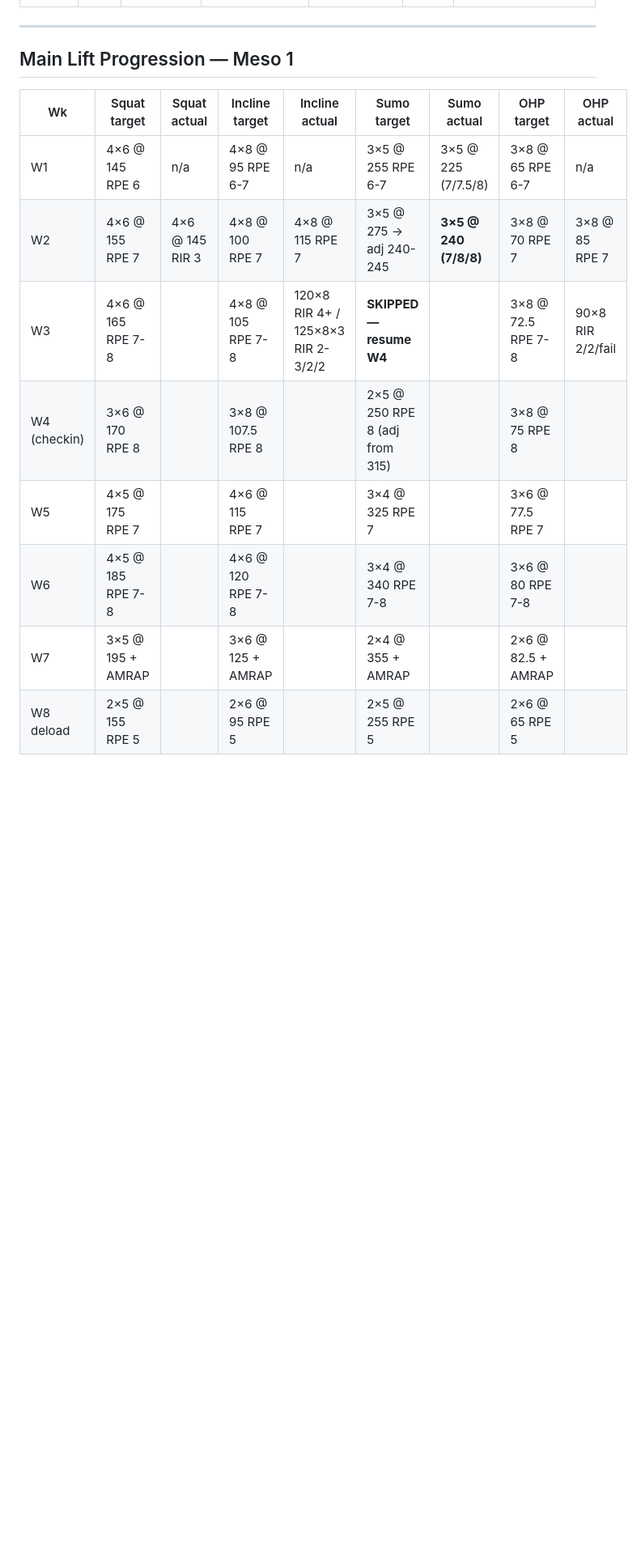
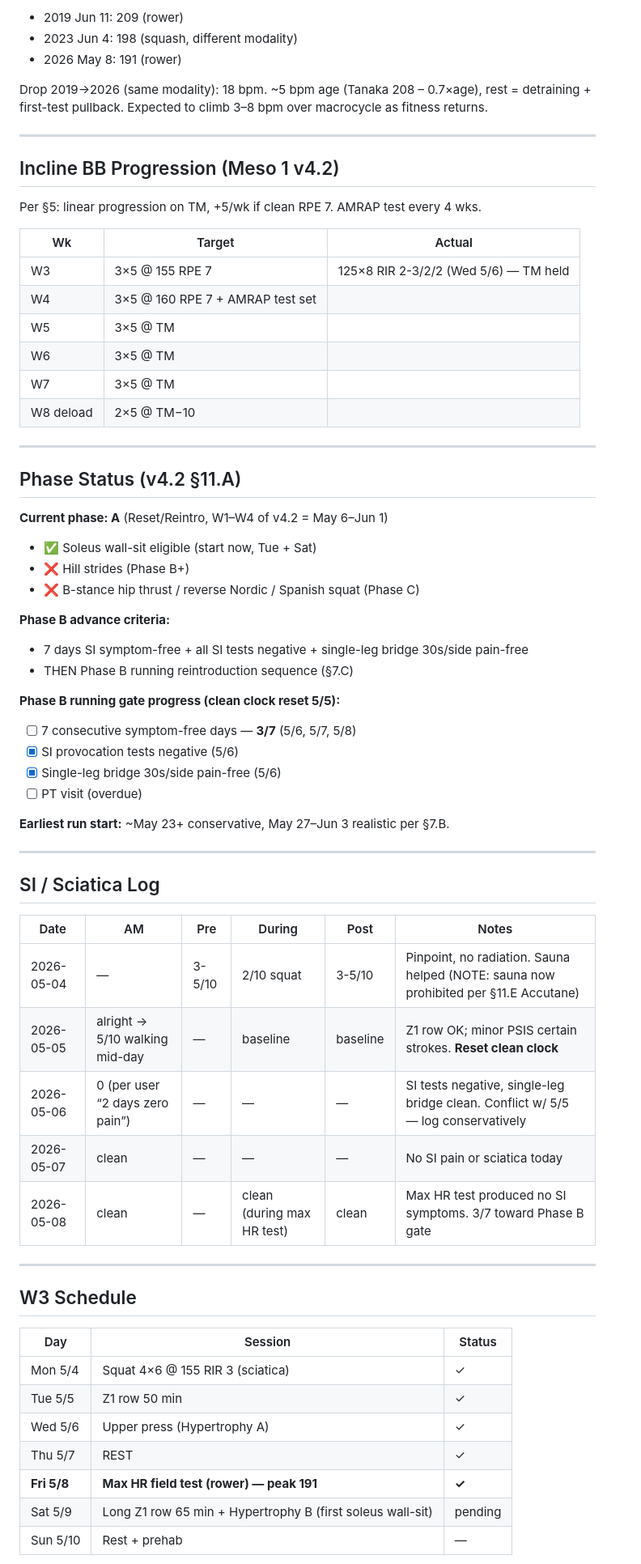
Before and after one commit to ayaanh03/workout-tracking, a Markdown page: Tracker.md, the part around one of its changes. Shown at 81% size. GitHub-like rendering; blank space fills up the shorter version.

```diff
--- a/Tracker.md
+++ b/Tracker.md
@@ -84,15 +109,71 @@ Program start: W1 Thu 2026-04-23. RIR shown where logged that way; programmed RP
+- 2019 Jun 11: 209 (rower)
+- 2023 Jun 4: 198 (squash, different modality)
+- 2026 May 8: 191 (rower)
+
+Drop 2019→2026 (same modality): 18 bpm. ~5 bpm age (Tanaka 208 – 0.7×age), rest = detraining + first-test pullback. Expected to climb 3–8 bpm over macrocycle as fitness returns.
 
 -----
 
-## Main Lift Progression — Meso 1
+## Incline BB Progression (Meso 1 v4.2)
 
-|Wk          |Squat target     |Squat actual   |Incline target   |Incline actual                    |Sumo target                   |Sumo actual          |OHP target        |OHP actual       |
-|------------|-----------------|---------------|-----------------|----------------------------------|------------------------------|---------------------|------------------|-----------------|
-|W1          |4×6 @ 145 RPE 6  |n/a            |4×8 @ 95 RPE 6-7 |n/a                               |3×5 @ 255 RPE 6-7             |3×5 @ 225 (7/7.5/8)  |3×8 @ 65 RPE 6-7  |n/a              |
-|W2          |4×6 @ 155 RPE 7  |4×6 @ 145 RIR 3|4×8 @ 100 RPE 7  |4×8 @ 115 RPE 7                   |3×5 @ 275 → adj 240-245       |**3×5 @ 240 (7/8/8)**|3×8 @ 70 RPE 7    |3×8 @ 85 RPE 7   |
-|W3          |4×6 @ 165 RPE 7-8|               |4×8 @ 105 RPE 7-8|120×8 RIR 4+ / 125×8×3 RIR 2-3/2/2|**SKIPPED — resume W4**       |                     |3×8 @ 72.5 RPE 7-8|90×8 RIR 2/2/fail|
-|W4 (checkin)|3×6 @ 170 RPE 8  |               |3×8 @ 107.5 RPE 8|                                  |2×5 @ 250 RPE 8 (adj from 315)|                     |3×8 @ 75 RPE 8    |                 |
-|W5          |4×5 @ 175 RPE 7  |               |4×6 @ 115 RPE 7  |                                  |3×4 @ 325 RPE 7               |                     |3×6 @ 77.5 RPE 7  |                 |
-|W6          |4×5 @ 185 RPE 7-8|               |4×6 @ 120 RPE 7-8|                                  |3×4 @ 340 RPE 7-8             |                     |3×6 @ 80 RPE 7-8  |                 |
-|W7          |3×5 @ 195 + AMRAP|               |3×6 @ 125 + AMRAP|                                  |2×4 @ 355 + AMRAP             |                     |2×6 @ 82.5 + AMRAP|                 |
-|W8 deload   |2×5 @ 155 RPE 5  |               |2×6 @ 95 RPE 5   |                                  |2×5 @ 255 RPE 5               |                     |2×6 @ 65 RPE 5    |                 |
+Per §5: linear progression on TM, +5/wk if clean RPE 7. AMRAP test every 4 wks.
+
+|Wk       |Target                          |Actual                               |
+|---------|--------------------------------|-------------------------------------|
+|W3       |3×5 @ 155 RPE 7                 |125×8 RIR 2-3/2/2 (Wed 5/6) — TM held|
+|W4       |3×5 @ 160 RPE 7 + AMRAP test set|                                     |
+|W5       |3×5 @ TM                        |                                     |
+|W6       |3×5 @ TM                        |                                     |
+|W7       |3×5 @ TM                        |                                     |
+|W8 deload|2×5 @ TM−10                     |                                     |
+
+-----
+
+## Phase Status (v4.2 §11.A)
+
+**Current phase: A** (Reset/Reintro, W1–W4 of v4.2 = May 6–Jun 1)
+
+- ✅ Soleus wall-sit eligible (start now, Tue + Sat)
+- ❌ Hill strides (Phase B+)
+- ❌ B-stance hip thrust / reverse Nordic / Spanish squat (Phase C)
+
+**Phase B advance criteria:**
+
+- 7 days SI symptom-free + all SI tests negative + single-leg bridge 30s/side pain-free
+- THEN Phase B running reintroduction sequence (§7.C)
+
+**Phase B running gate progress (clean clock reset 5/5):**
+
+- [ ] 7 consecutive symptom-free days — **3/7** (5/6, 5/7, 5/8)
+- [x] SI provocation tests negative (5/6)
+- [x] Single-leg bridge 30s/side pain-free (5/6)
+- [ ] PT visit (overdue)
+
+**Earliest run start:** ~May 23+ conservative, May 27–Jun 3 realistic per §7.B.
+
+-----
+
+## SI / Sciatica Log
+
+|Date      |AM                             |Pre   |During                    |Post    |Notes                                                                               |
+|----------|-------------------------------|------|--------------------------|--------|------------------------------------------------------------------------------------|
+|2026-05-04|—                              |3-5/10|2/10 squat                |3-5/10  |Pinpoint, no radiation. Sauna helped (NOTE: sauna now prohibited per §11.E Accutane)|
+|2026-05-05|alright → 5/10 walking mid-day |—     |baseline                  |baseline|Z1 row OK; minor PSIS certain strokes. **Reset clean clock**                        |
+|2026-05-06|0 (per user “2 days zero pain”)|—     |—                         |—       |SI tests negative, single-leg bridge clean. Conflict w/ 5/5 — log conservatively    |
+|2026-05-07|clean                          |—     |—                         |—       |No SI pain or sciatica today                                                        |
+|2026-05-08|clean                          |—     |clean (during max HR test)|clean   |Max HR test produced no SI symptoms. 3/7 toward Phase B gate                        |
+
+-----
+
+## W3 Schedule
+
+|Day        |Session                                                   |Status |
+|-----------|----------------------------------------------------------|-------|
+|Mon 5/4    |Squat 4×6 @ 155 RIR 3 (sciatica)                          |✓      |
+|Tue 5/5    |Z1 row 50 min                                             |✓      |
+|Wed 5/6    |Upper press (Hypertrophy A)                               |✓      |
+|Thu 5/7    |REST                                                      |✓      |
+|**Fri 5/8**|**Max HR field test (rower) — peak 191**                  |**✓**  |
+|Sat 5/9    |Long Z1 row 65 min + Hypertrophy B (first soleus wall-sit)|pending|
+|Sun 5/10   |Rest + prehab                                             |—      |
+
```
Also changed, not shown: other parts of Tracker.md (+121 -131 lines).
